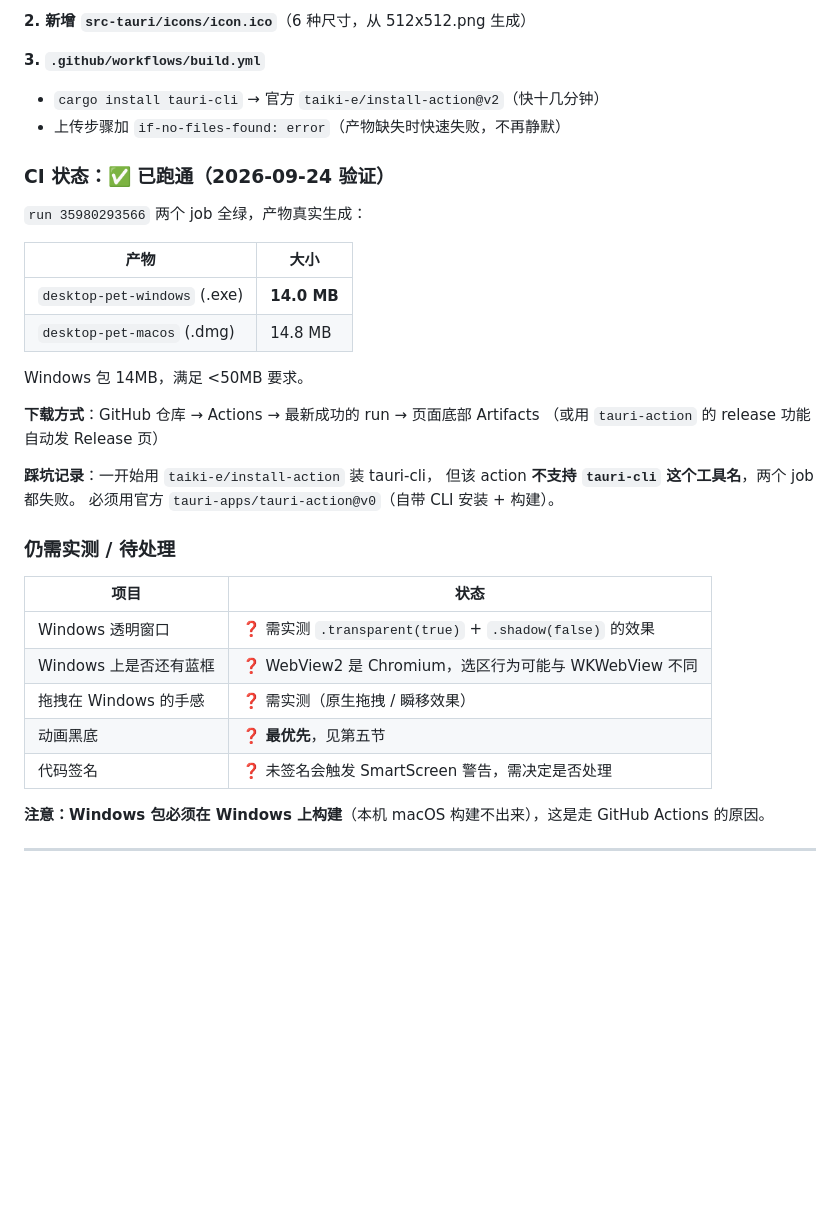
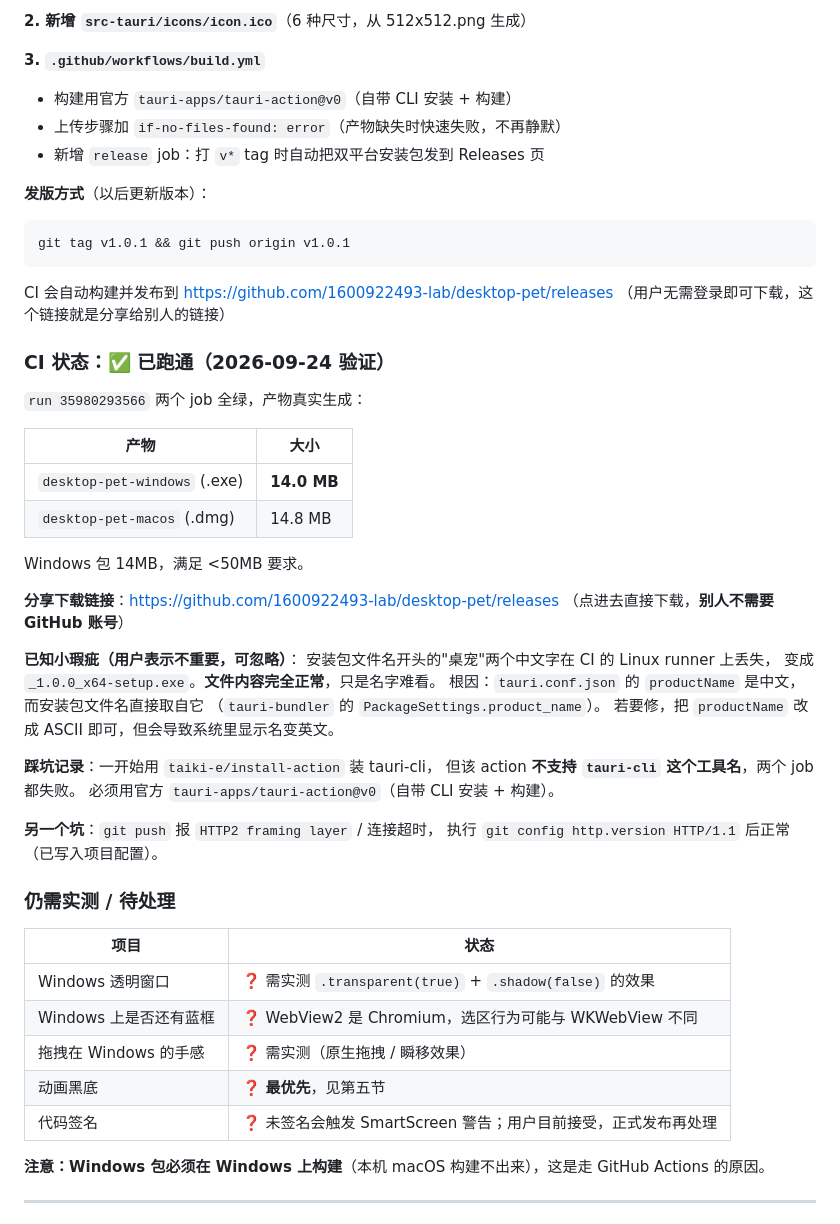
Before and after one commit to 1600922493-lab/desktop-pet, a Markdown page: 交接文档-换机版.md, the part around one of its changes. Drawn GitHub-style; blank space fills up the shorter version.

````diff
--- a/交接文档-换机版.md
+++ b/交接文档-换机版.md
@@ -203,8 +233,16 @@ Tauri 会**按平台自动过滤** targets（源码 `tauri-bundler/src/bundle/se
 **2. 新增 `src-tauri/icons/icon.ico`**（6 种尺寸，从 512x512.png 生成）
 
 **3. `.github/workflows/build.yml`**
-- `cargo install tauri-cli` → 官方 `taiki-e/install-action@v2`（快十几分钟）
+- 构建用官方 `tauri-apps/tauri-action@v0`（自带 CLI 安装 + 构建）
 - 上传步骤加 `if-no-files-found: error`（产物缺失时快速失败，不再静默）
+- 新增 `release` job：打 `v*` tag 时自动把双平台安装包发到 Releases 页
+
+**发版方式**（以后更新版本）：
+```bash
+git tag v1.0.1 && git push origin v1.0.1
+```
+CI 会自动构建并发布到 https://github.com/1600922493-lab/desktop-pet/releases
+（用户无需登录即可下载，这个链接就是分享给别人的链接）
 
 ### CI 状态：✅ 已跑通（2026-09-24 验证）
 
@@ -217,12 +255,22 @@ Tauri 会**按平台自动过滤** targets（源码 `tauri-bundler/src/bundle/se
 
 Windows 包 14MB，满足 <50MB 要求。
 
-**下载方式**：GitHub 仓库 → Actions → 最新成功的 run → 页面底部 Artifacts
-（或用 `tauri-action` 的 release 功能自动发 Release 页）
+**分享下载链接**：https://github.com/1600922493-lab/desktop-pet/releases
+（点进去直接下载，**别人不需要 GitHub 账号**）
+
+**已知小瑕疵（用户表示不重要，可忽略）**：
+安装包文件名开头的"桌宠"两个中文字在 CI 的 Linux runner 上丢失，
+变成 `_1.0.0_x64-setup.exe`。**文件内容完全正常**，只是名字难看。
+根因：`tauri.conf.json` 的 `productName` 是中文，而安装包文件名直接取自它
+（`tauri-bundler` 的 `PackageSettings.product_name`）。
+若要修，把 `productName` 改成 ASCII 即可，但会导致系统里显示名变英文。
 
 **踩坑记录**：一开始用 `taiki-e/install-action` 装 tauri-cli，
 但该 action **不支持 `tauri-cli` 这个工具名**，两个 job 都失败。
 必须用官方 `tauri-apps/tauri-action@v0`（自带 CLI 安装 + 构建）。
+
+**另一个坑**：`git push` 报 `HTTP2 framing layer` / 连接超时，
+执行 `git config http.version HTTP/1.1` 后正常（已写入项目配置）。
 
 ### 仍需实测 / 待处理
 
@@ -232,7 +280,7 @@ Windows 包 14MB，满足 <50MB 要求。
 | Windows 上是否还有蓝框 | ❓ WebView2 是 Chromium，选区行为可能与 WKWebView 不同 |
 | 拖拽在 Windows 的手感 | ❓ 需实测（原生拖拽 / 瞬移效果） |
 | 动画黑底 | ❓ **最优先**，见第五节 |
-| 代码签名 | ❓ 未签名会触发 SmartScreen 警告，需决定是否处理 |
+| 代码签名 | ❓ 未签名会触发 SmartScreen 警告；用户目前接受，正式发布再处理 |
 
 **注意：Windows 包必须在 Windows 上构建**（本机 macOS 构建不出来），这是走 GitHub Actions 的原因。
 
````
Also changed, not shown: other parts of 交接文档-换机版.md (+91 -23 lines).
